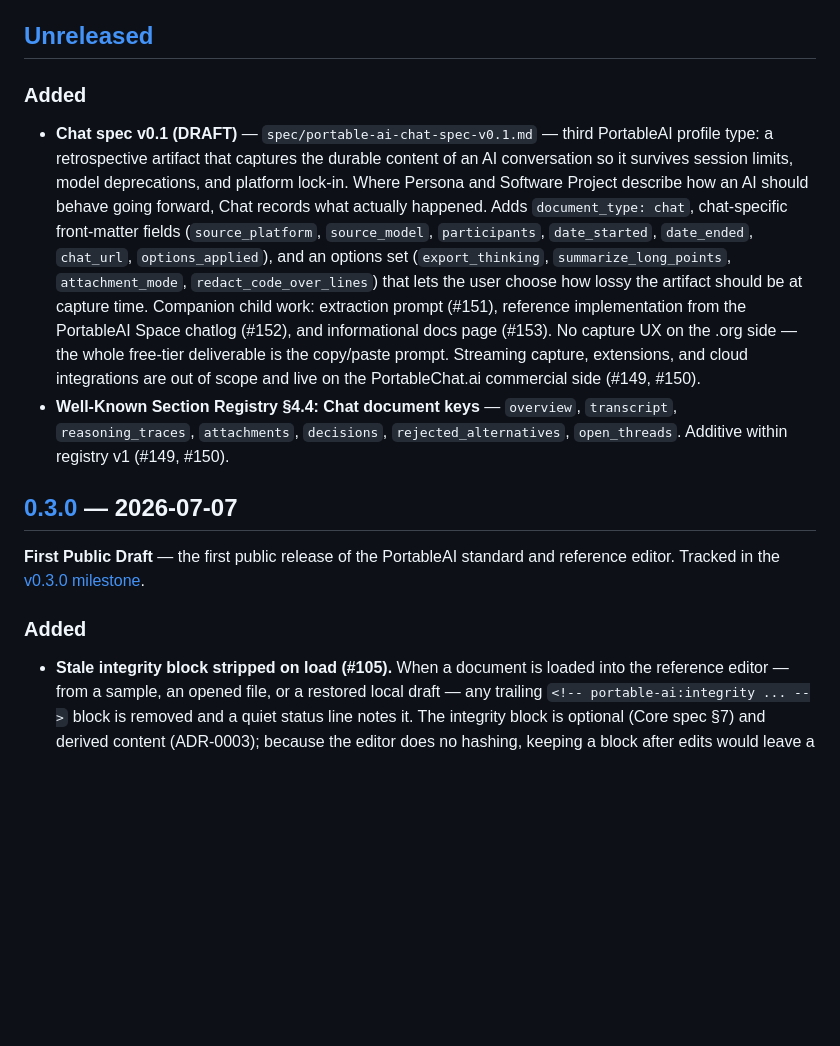
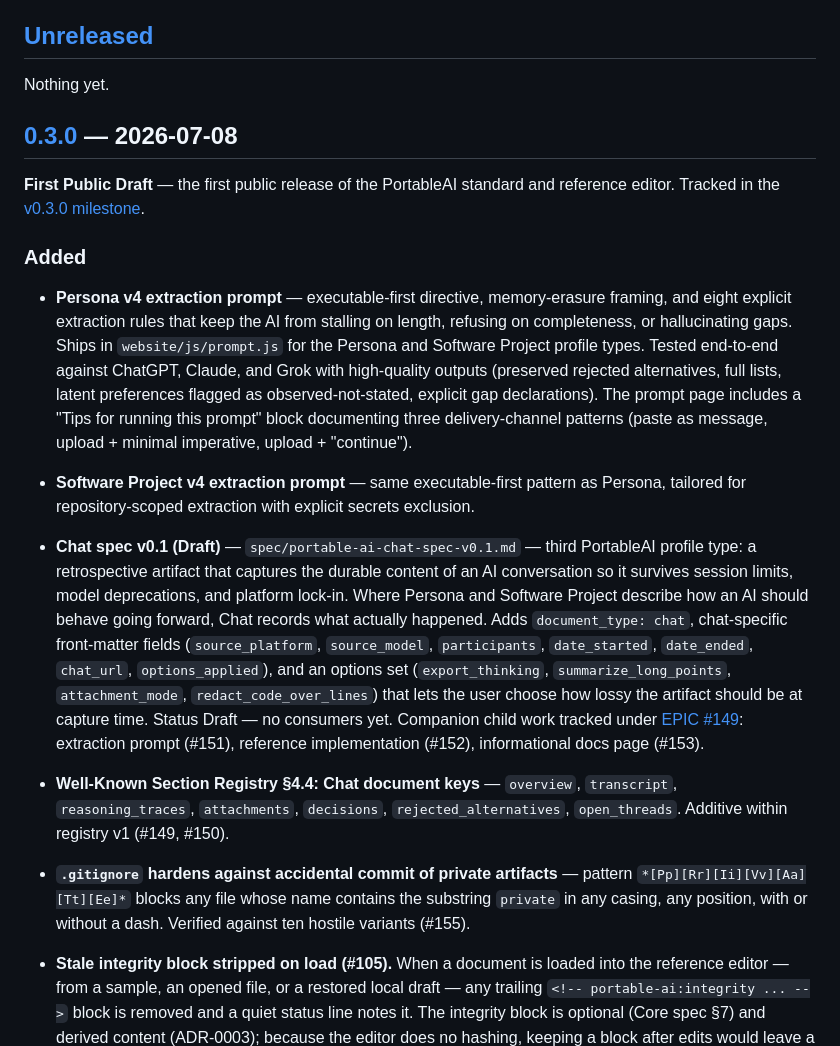
Before and after one commit to portable-ai/portable-ai, a Markdown page: CHANGELOG.md, the part around the change. Drawn GitHub-style; blank space fills up the shorter version.

Commit message:
chore(release): finalize CHANGELOG for v0.3.0 (2026-07-08)
- Roll [Unreleased] entries into [0.3.0].
- Bump release date from 2026-07-07 (rc.1) to 2026-07-08 (final).
- Add v0.3.0 highlights that landed since rc.1: Persona v4 prompt (with
  cross-AI testing summary), Software Project v4 prompt, Chat spec v0.1
  (Draft), Registry §4.4 chat keys, gitignore private-artifact
  hardening.

Ships v0.3.0 as-is, chat spec included per user decision.

```diff
--- a/CHANGELOG.md
+++ b/CHANGELOG.md
@@ -6,16 +6,19 @@ The format is based on [Keep a Changelog](https://keepachangelog.com/en/1.1.0/),
 
 ## [Unreleased]
 
-### Added
+Nothing yet.
 
-- **Chat spec v0.1 (DRAFT)** — `spec/portable-ai-chat-spec-v0.1.md` — third PortableAI profile type: a retrospective artifact that captures the durable content of an AI conversation so it survives session limits, model deprecations, and platform lock-in. Where Persona and Software Project describe how an AI should behave going forward, Chat records what actually happened. Adds `document_type: chat`, chat-specific front-matter fields (`source_platform`, `source_model`, `participants`, `date_started`, `date_ended`, `chat_url`, `options_applied`), and an options set (`export_thinking`, `summarize_long_points`, `attachment_mode`, `redact_code_over_lines`) that lets the user choose how lossy the artifact should be at capture time. Companion child work: extraction prompt (#151), reference implementation from the PortableAI Space chatlog (#152), and informational docs page (#153). No capture UX on the .org side — the whole free-tier deliverable is the copy/paste prompt. Streaming capture, extensions, and cloud integrations are out of scope and live on the PortableChat.ai commercial side (#149, #150).
-- **Well-Known Section Registry §4.4: Chat document keys** — `overview`, `transcript`, `reasoning_traces`, `attachments`, `decisions`, `rejected_alternatives`, `open_threads`. Additive within registry v1 (#149, #150).
-
-## [0.3.0] — 2026-07-07
+## [0.3.0] — 2026-07-08
 
 **First Public Draft** — the first public release of the PortableAI standard and reference editor. Tracked in the [v0.3.0 milestone](../../milestone/1).
 
 ### Added
+
+- **Persona v4 extraction prompt** — executable-first directive, memory-erasure framing, and eight explicit extraction rules that keep the AI from stalling on length, refusing on completeness, or hallucinating gaps. Ships in `website/js/prompt.js` for the Persona and Software Project profile types. Tested end-to-end against ChatGPT, Claude, and Grok with high-quality outputs (preserved rejected alternatives, full lists, latent preferences flagged as observed-not-stated, explicit gap declarations). The prompt page includes a "Tips for running this prompt" block documenting three delivery-channel patterns (paste as message, upload + minimal imperative, upload + "continue").
+- **Software Project v4 extraction prompt** — same executable-first pattern as Persona, tailored for repository-scoped extraction with explicit secrets exclusion.
+- **Chat spec v0.1 (Draft)** — `spec/portable-ai-chat-spec-v0.1.md` — third PortableAI profile type: a retrospective artifact that captures the durable content of an AI conversation so it survives session limits, model deprecations, and platform lock-in. Where Persona and Software Project describe how an AI should behave going forward, Chat records what actually happened. Adds `document_type: chat`, chat-specific front-matter fields (`source_platform`, `source_model`, `participants`, `date_started`, `date_ended`, `chat_url`, `options_applied`), and an options set (`export_thinking`, `summarize_long_points`, `attachment_mode`, `redact_code_over_lines`) that lets the user choose how lossy the artifact should be at capture time. Status Draft — no consumers yet. Companion child work tracked under [EPIC #149](https://github.com/refineryllc/portable-ai-working/issues/149): extraction prompt (#151), reference implementation (#152), informational docs page (#153).
+- **Well-Known Section Registry §4.4: Chat document keys** — `overview`, `transcript`, `reasoning_traces`, `attachments`, `decisions`, `rejected_alternatives`, `open_threads`. Additive within registry v1 (#149, #150).
+- **`.gitignore` hardens against accidental commit of private artifacts** — pattern `*[Pp][Rr][Ii][Vv][Aa][Tt][Ee]*` blocks any file whose name contains the substring `private` in any casing, any position, with or without a dash. Verified against ten hostile variants (#155).
 
 - **Stale integrity block stripped on load (#105).** When a document is loaded into the reference editor — from a sample, an opened file, or a restored local draft — any trailing `<!-- portable-ai:integrity ... -->` block is removed and a quiet status line notes it. The integrity block is optional (Core spec §7) and derived content (ADR-0003); because the editor does no hashing, keeping a block after edits would leave a stale hash, which §10 forbids. Stripping it on load makes every subsequent edit — including Add section — safe by construction, with no cryptography in the client. The strip runs in the shared `setEditorValue` load path so all three entry points are covered, and the regex only matches a block at the very end of the document so body mentions of "integrity" are never touched. Full `crypto.subtle` SHA-256 support is noted as a possible post-RC follow-up. Smoke tests extended to 149 assertions (Case 18: end-of-document strip, body-mention safety, status note, and round-trip across all three load paths).
 - **"Add section" button in the reference editor (#23).** Appends a new `# New section` heading to the end of the document, switches to Edit, and drops the cursor on the blank line beneath the heading so you can type the section name and content immediately. Always appends to the end — predictable and position-agnostic — rather than guessing from the cursor or nearby content. Sections are H1 (`#`) to match every shipped document and template. Per ADR-0007, the section's key is simply derived from whatever you rename the heading to, so there is nothing else to configure. Shown only when the editor has content, alongside Copy Markdown and Clear. Smoke tests extended to 144 assertions (Case 17: visibility gating, append behavior, Edit-mode switch, caret placement, and Read/download round-trip).
```
